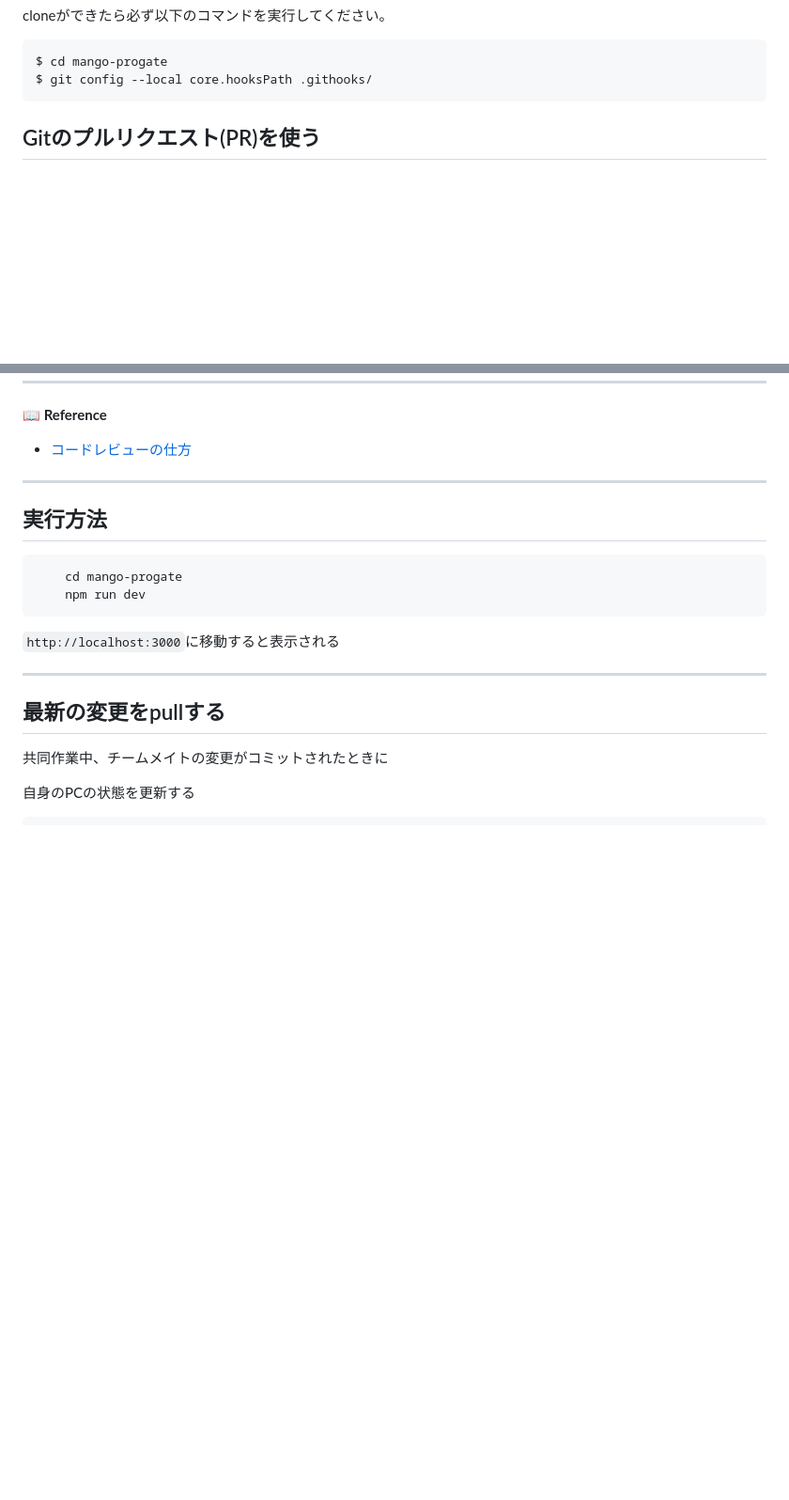
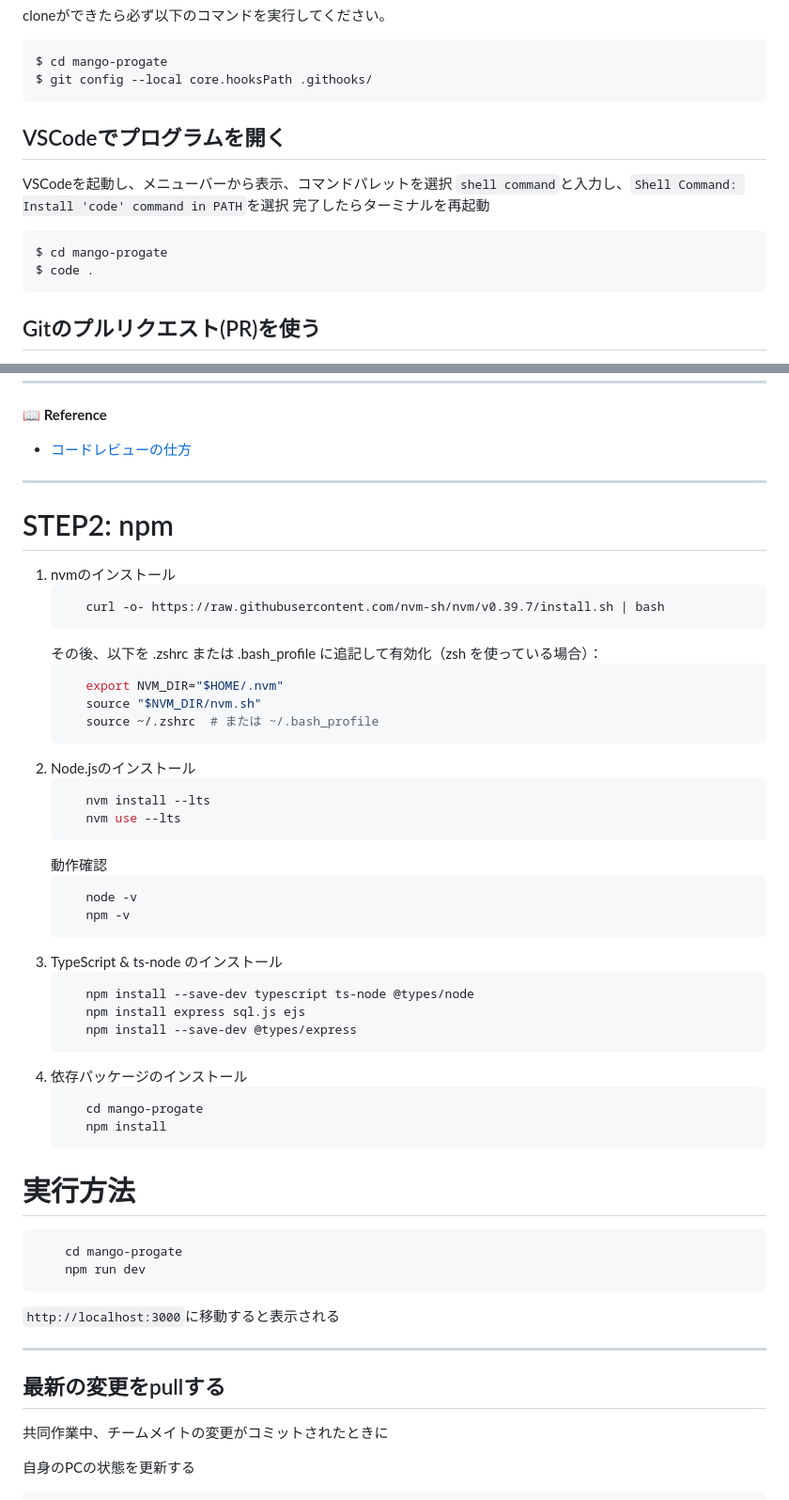
Before and after one commit to Zawawa-329/mango-progate, a Markdown page: README.md, 2 parts joined by grey strips. Shown: that part at 94% size. GitHub-like rendering; blank space fills up the shorter version.

````diff
--- a/README.md
+++ b/README.md
@@ -37,6 +37,18 @@ cloneができたら必ず以下のコマンドを実行してください。
 $ cd mango-progate
 $ git config --local core.hooksPath .githooks/
 ```
+
+## VSCodeでプログラムを開く
+
+VSCodeを起動し、メニューバーから表示、コマンドパレットを選択
+`shell command`と入力し、`Shell Command: Install 'code' command in PATH`を選択
+完了したらターミナルを再起動
+
+```shell
+$ cd mango-progate
+$ code .
+```
+
 
 ## Gitのプルリクエスト(PR)を使う
 
@@ -78,7 +90,40 @@ $ git config --local core.hooksPath .githooks/
 
 ---
 
-## 実行方法
+# STEP2: npm
+1. nvmのインストール
+   ```shell
+      curl -o- https://raw.githubusercontent.com/nvm-sh/nvm/v0.39.7/install.sh | bash
+   ```
+   その後、以下を .zshrc または .bash_profile に追記して有効化（zsh を使っている場合）：
+   ```shell
+      export NVM_DIR="$HOME/.nvm"
+      source "$NVM_DIR/nvm.sh"
+      source ~/.zshrc  # または ~/.bash_profile
+   ```
+2. Node.jsのインストール
+   ```shell
+      nvm install --lts
+      nvm use --lts
+   ```
+   動作確認
+   ```shell
+      node -v
+      npm -v
+   ```
+3. TypeScript & ts-node のインストール
+   ```shell
+      npm install --save-dev typescript ts-node @types/node
+      npm install express sql.js ejs
+      npm install --save-dev @types/express
+   ```
+5. 依存パッケージのインストール
+   ```shell
+      cd mango-progate
+      npm install
+   ```
+
+# 実行方法
 
 ```shell
     cd mango-progate
````
